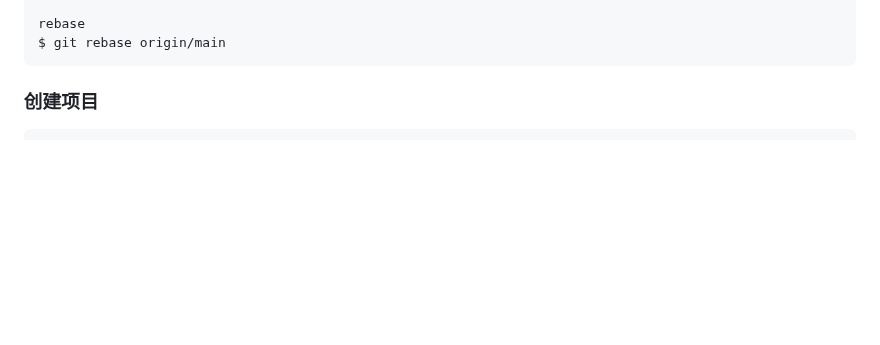
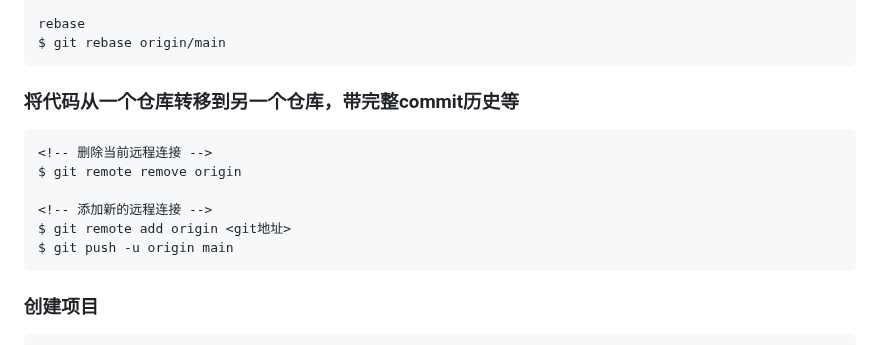
Before and after one commit to jssonx/quick-reference, a Markdown page: git/git.md, the part around the change. Rendered like a GitHub page; blank space fills up the shorter version.

Commit message:
git.md: Add method to migrate code between accounts

````diff
--- a/git/git.md
+++ b/git/git.md
@@ -57,6 +57,16 @@ $ git push -u origin main
 
 rebase
 $ git rebase origin/main
+```
+
+### 将代码从一个仓库转移到另一个仓库，带完整commit历史等
+```
+<!-- 删除当前远程连接 -->
+$ git remote remove origin
+
+<!-- 添加新的远程连接 -->
+$ git remote add origin <git地址>
+$ git push -u origin main
 ```
 
 ### 创建项目
````
